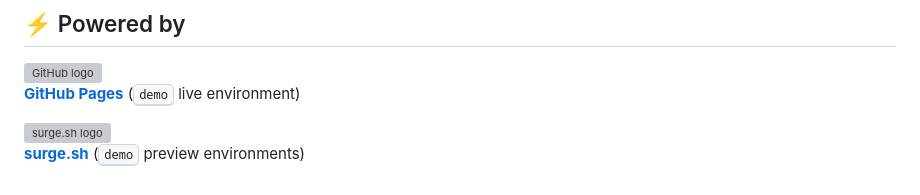
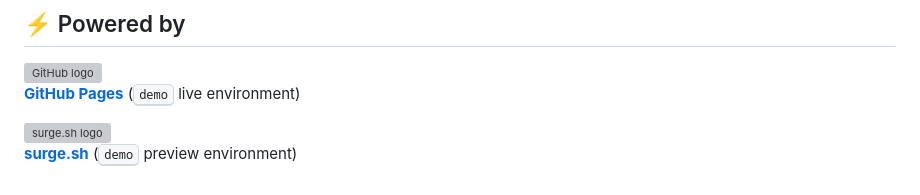
Before and after one commit to process-analytics/bpmn-visualization-demo-template, a Markdown page: README.md, the part around the change. Drawn GitHub-style; grey boxes are pictures that could not be loaded.

Commit message:
README: fix typo

```diff
--- a/README.md
+++ b/README.md
@@ -69,4 +69,4 @@ Create a new GitHub release by following the [GitHub help](https://help.github.c
 
 <img src="https://surge.sh/images/logos/svg/surge-logo.svg" alt="surge.sh logo" title="surge.sh" width="110"/>
 
-**[surge.sh](https://surge.sh)** (<kbd>demo</kbd> preview environments)
+**[surge.sh](https://surge.sh)** (<kbd>demo</kbd> preview environment)
```
